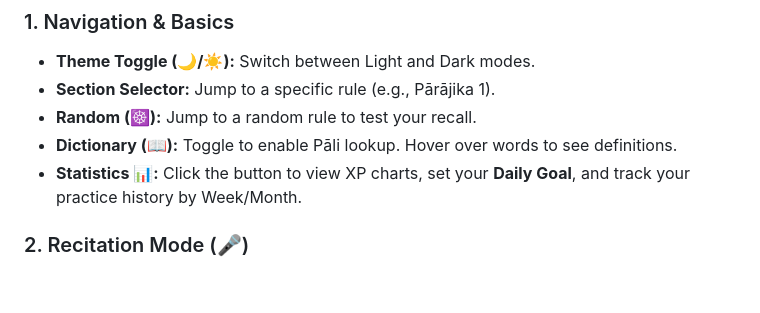
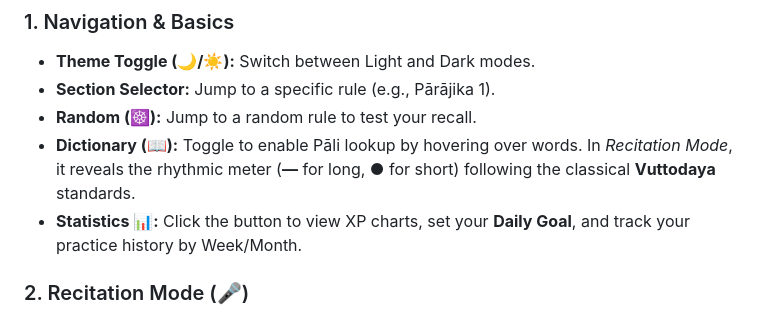
Before and after one commit to buddhanussati/patimokkha-memorize, a Markdown page: README.md, the part around the change. Drawn GitHub-style; blank space fills up the shorter version.

```diff
--- a/README.md
+++ b/README.md
@@ -15,7 +15,7 @@ This application is hosted online and can be accessed directly by clicking the l
 * **Theme Toggle (🌙/☀️):** Switch between Light and Dark modes.
 * **Section Selector:** Jump to a specific rule (e.g., Pārājika 1).
 * **Random (☸️):** Jump to a random rule to test your recall.
-* **Dictionary (📖):** Toggle to enable Pāli lookup. Hover over words to see definitions.
+* **Dictionary (📖):** Toggle to enable Pāli lookup by hovering over words. In *Recitation Mode*, it reveals the rhythmic meter (**—** for long, **●** for short) following the classical **Vuttodaya** standards.
 * **Statistics 📊:** Click the button to view XP charts, set your **Daily Goal**, and track your practice history by Week/Month.
 ### 2. Recitation Mode (🎤)
 
```
